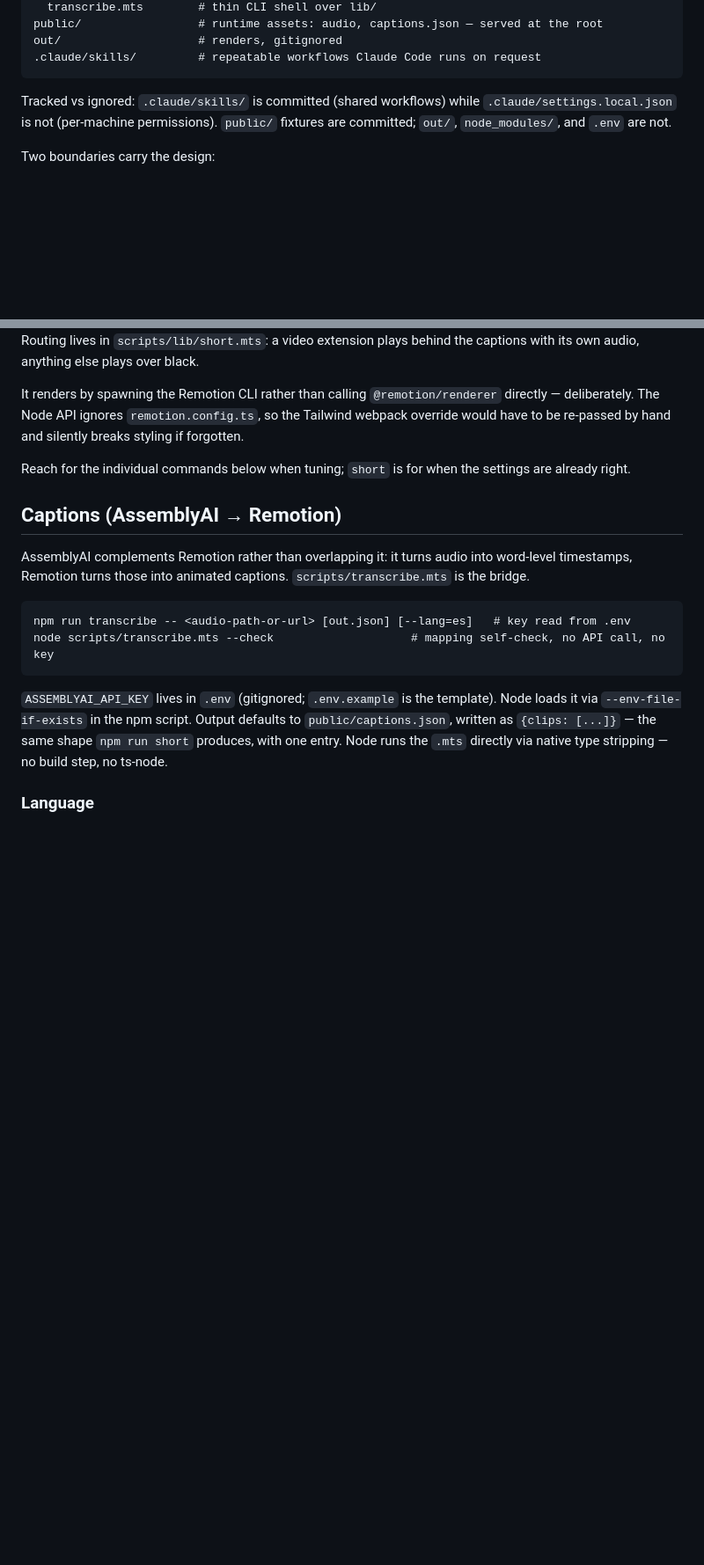
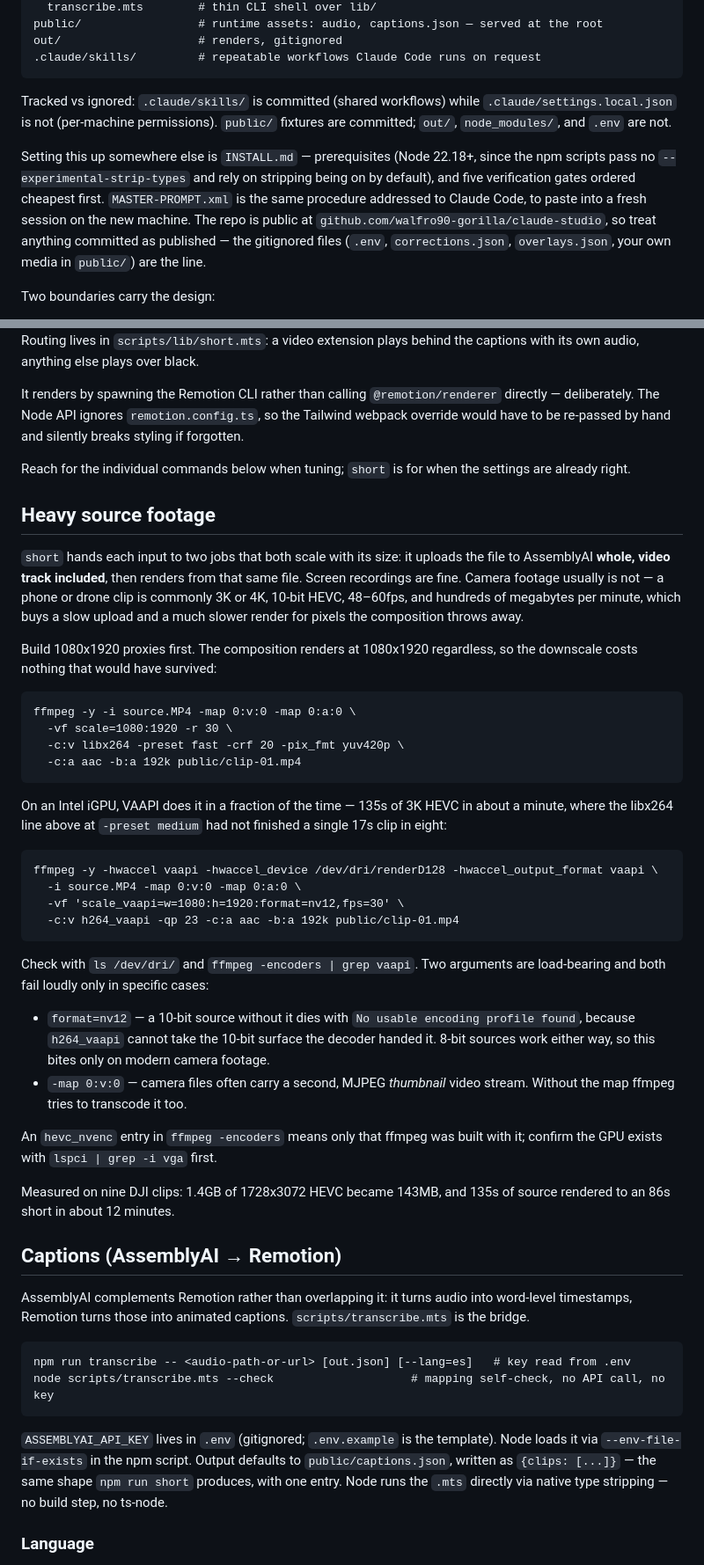
Before and after one commit to walfro90-gorilla/claude-studio, a Markdown page: CLAUDE.md, 2 parts joined by grey strips. Shown at 88% size. Drawn GitHub-style; blank space fills up the shorter version.

Commit message:
docs: heavy source footage, proxies, and reading the transcript first
Adds what the nine-clip camera-footage run taught, none of which is
visible in the code:

- A "Heavy source footage" section with the libx264 and VAAPI proxy
  commands. Two arguments are load-bearing and fail only in specific
  cases: format=nv12 (10-bit sources die with "No usable encoding
  profile found" without it) and -map 0:v:0 (camera files carry an
  MJPEG thumbnail stream ffmpeg would otherwise transcode).
- "Read the transcript before the render, not after" under the
  corrections section. captions.json is written before the render
  starts, so a misheard brand name costs nothing at that moment and
  costs the whole render after it.
- A pointer to INSTALL.md and MASTER-PROMPT.xml, the Node 22.18+
  floor the npm scripts rely on, and a note that the repo is public.

Co-Authored-By: Claude Opus 5 <noreply@anthropic.com>

````diff
--- a/CLAUDE.md
+++ b/CLAUDE.md
@@ -51,6 +51,8 @@ out/                    # renders, gitignored
 
 Tracked vs ignored: `.claude/skills/` is committed (shared workflows) while `.claude/settings.local.json` is not (per-machine permissions). `public/` fixtures are committed; `out/`, `node_modules/`, and `.env` are not.
 
+Setting this up somewhere else is `INSTALL.md` — prerequisites (Node 22.18+, since the npm scripts pass no `--experimental-strip-types` and rely on stripping being on by default), and five verification gates ordered cheapest first. `MASTER-PROMPT.xml` is the same procedure addressed to Claude Code, to paste into a fresh session on the new machine. The repo is public at `github.com/walfro90-gorilla/claude-studio`, so treat anything committed as published — the gitignored files (`.env`, `corrections.json`, `overlays.json`, your own media in `public/`) are the line.
+
 Two boundaries carry the design:
 
 **`src` vs `scripts`** — `src` runs inside headless Chrome under Remotion's bundler; `scripts` runs in plain Node with filesystem and network access. Transcription, file IO, and API calls belong in `scripts` and hand results to `src` through `public/`. Do not import across that line, with one deliberate exception: `scripts` imports `src/lib/*`, which is pure and DOM-free, so the CLI and the composition cannot disagree about the cut or the framing. Nothing else in `src` may be imported from `scripts`.
@@ -94,6 +96,37 @@ It renders by spawning the Remotion CLI rather than calling `@remotion/renderer`
 
 Reach for the individual commands below when tuning; `short` is for when the settings are already right.
 
+## Heavy source footage
+
+`short` hands each input to two jobs that both scale with its size: it uploads the file to AssemblyAI **whole, video track included**, then renders from that same file. Screen recordings are fine. Camera footage usually is not — a phone or drone clip is commonly 3K or 4K, 10-bit HEVC, 48–60fps, and hundreds of megabytes per minute, which buys a slow upload and a much slower render for pixels the composition throws away.
+
+Build 1080x1920 proxies first. The composition renders at 1080x1920 regardless, so the downscale costs nothing that would have survived:
+
+```
+ffmpeg -y -i source.MP4 -map 0:v:0 -map 0:a:0 \
+  -vf scale=1080:1920 -r 30 \
+  -c:v libx264 -preset fast -crf 20 -pix_fmt yuv420p \
+  -c:a aac -b:a 192k public/clip-01.mp4
+```
+
+On an Intel iGPU, VAAPI does it in a fraction of the time — 135s of 3K HEVC in about a minute, where the libx264 line above at `-preset medium` had not finished a single 17s clip in eight:
+
+```
+ffmpeg -y -hwaccel vaapi -hwaccel_device /dev/dri/renderD128 -hwaccel_output_format vaapi \
+  -i source.MP4 -map 0:v:0 -map 0:a:0 \
+  -vf 'scale_vaapi=w=1080:h=1920:format=nv12,fps=30' \
+  -c:v h264_vaapi -qp 23 -c:a aac -b:a 192k public/clip-01.mp4
+```
+
+Check with `ls /dev/dri/` and `ffmpeg -encoders | grep vaapi`. Two arguments are load-bearing and both fail loudly only in specific cases:
+
+- `format=nv12` — a 10-bit source without it dies with `No usable encoding profile found`, because `h264_vaapi` cannot take the 10-bit surface the decoder handed it. 8-bit sources work either way, so this bites only on modern camera footage.
+- `-map 0:v:0` — camera files often carry a second, MJPEG *thumbnail* video stream. Without the map ffmpeg tries to transcode it too.
+
+An `hevc_nvenc` entry in `ffmpeg -encoders` means only that ffmpeg was built with it; confirm the GPU exists with `lspci | grep -i vga` first.
+
+Measured on nine DJI clips: 1.4GB of 1728x3072 HEVC became 143MB, and 135s of source rendered to an 86s short in about 12 minutes.
+
 ## Captions (AssemblyAI → Remotion)
 
 AssemblyAI complements Remotion rather than overlapping it: it turns audio into word-level timestamps, Remotion turns those into animated captions. `scripts/transcribe.mts` is the bridge.
````
Also changed, not shown: other parts of CLAUDE.md (+2 -0 lines).
